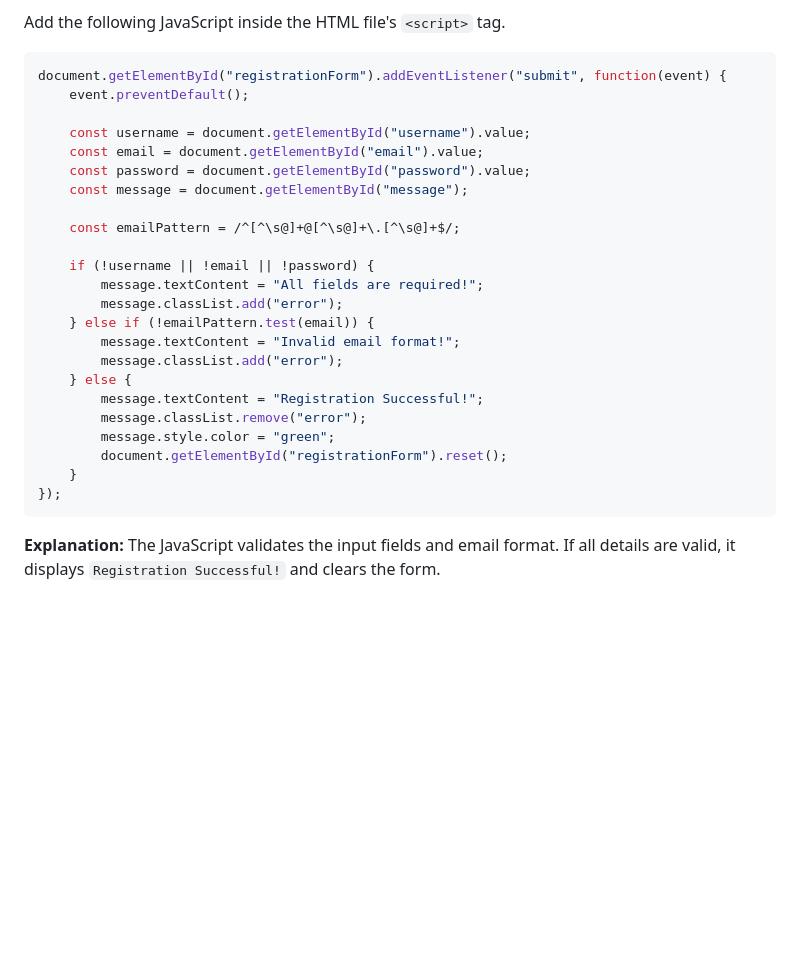
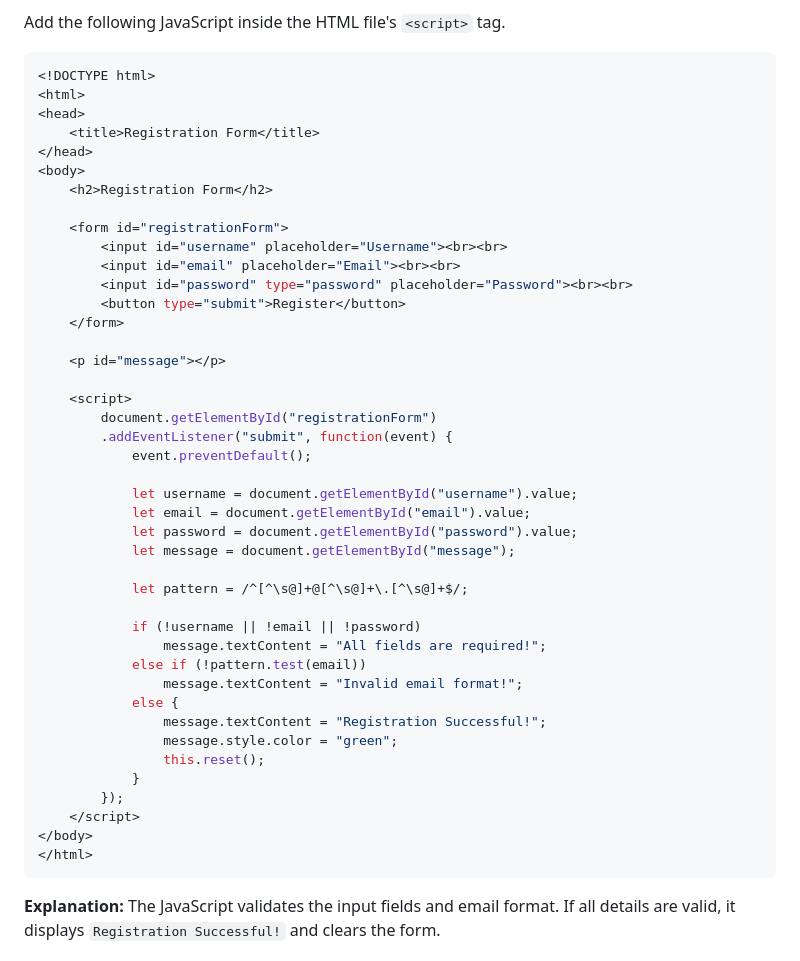
Before and after one commit to digullagopichand/DevOps-Lab-Experiments, a Markdown page: week11/Readme.md, the part around the change. Drawn GitHub-style; blank space fills up the shorter version.

````diff
--- a/week11/Readme.md
+++ b/week11/Readme.md
@@ -40,29 +40,48 @@ Inside the folder, create a file named `index.html`. Use the HTML registration f
 Add the following JavaScript inside the HTML file's `<script>` tag.
 
 ```javascript
-document.getElementById("registrationForm").addEventListener("submit", function(event) {
-    event.preventDefault();
+<!DOCTYPE html>
+<html>
+<head>
+    <title>Registration Form</title>
+</head>
+<body>
+    <h2>Registration Form</h2>
 
-    const username = document.getElementById("username").value;
-    const email = document.getElementById("email").value;
-    const password = document.getElementById("password").value;
-    const message = document.getElementById("message");
+    <form id="registrationForm">
+        <input id="username" placeholder="Username"><br><br>
+        <input id="email" placeholder="Email"><br><br>
+        <input id="password" type="password" placeholder="Password"><br><br>
+        <button type="submit">Register</button>
+    </form>
 
-    const emailPattern = /^[^\s@]+@[^\s@]+\.[^\s@]+$/;
+    <p id="message"></p>
 
-    if (!username || !email || !password) {
-        message.textContent = "All fields are required!";
-        message.classList.add("error");
-    } else if (!emailPattern.test(email)) {
-        message.textContent = "Invalid email format!";
-        message.classList.add("error");
-    } else {
-        message.textContent = "Registration Successful!";
-        message.classList.remove("error");
-        message.style.color = "green";
-        document.getElementById("registrationForm").reset();
-    }
-});
+    <script>
+        document.getElementById("registrationForm")
+        .addEventListener("submit", function(event) {
+            event.preventDefault();
+
+            let username = document.getElementById("username").value;
+            let email = document.getElementById("email").value;
+            let password = document.getElementById("password").value;
+            let message = document.getElementById("message");
+
+            let pattern = /^[^\s@]+@[^\s@]+\.[^\s@]+$/;
+
+            if (!username || !email || !password)
+                message.textContent = "All fields are required!";
+            else if (!pattern.test(email))
+                message.textContent = "Invalid email format!";
+            else {
+                message.textContent = "Registration Successful!";
+                message.style.color = "green";
+                this.reset();
+            }
+        });
+    </script>
+</body>
+</html>
 ```
 
 **Explanation:** The JavaScript validates the input fields and email format. If all details are valid, it displays `Registration Successful!` and clears the form.
````
